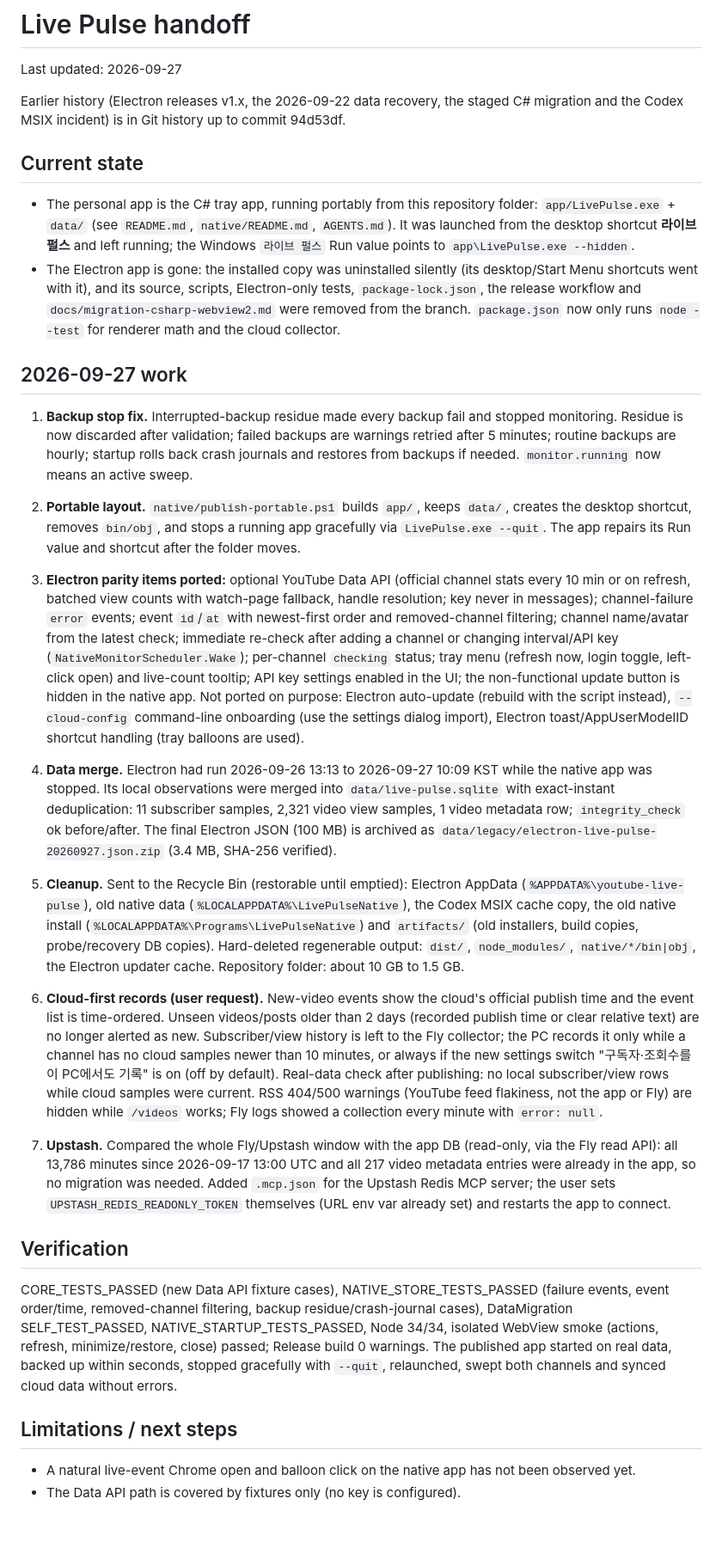
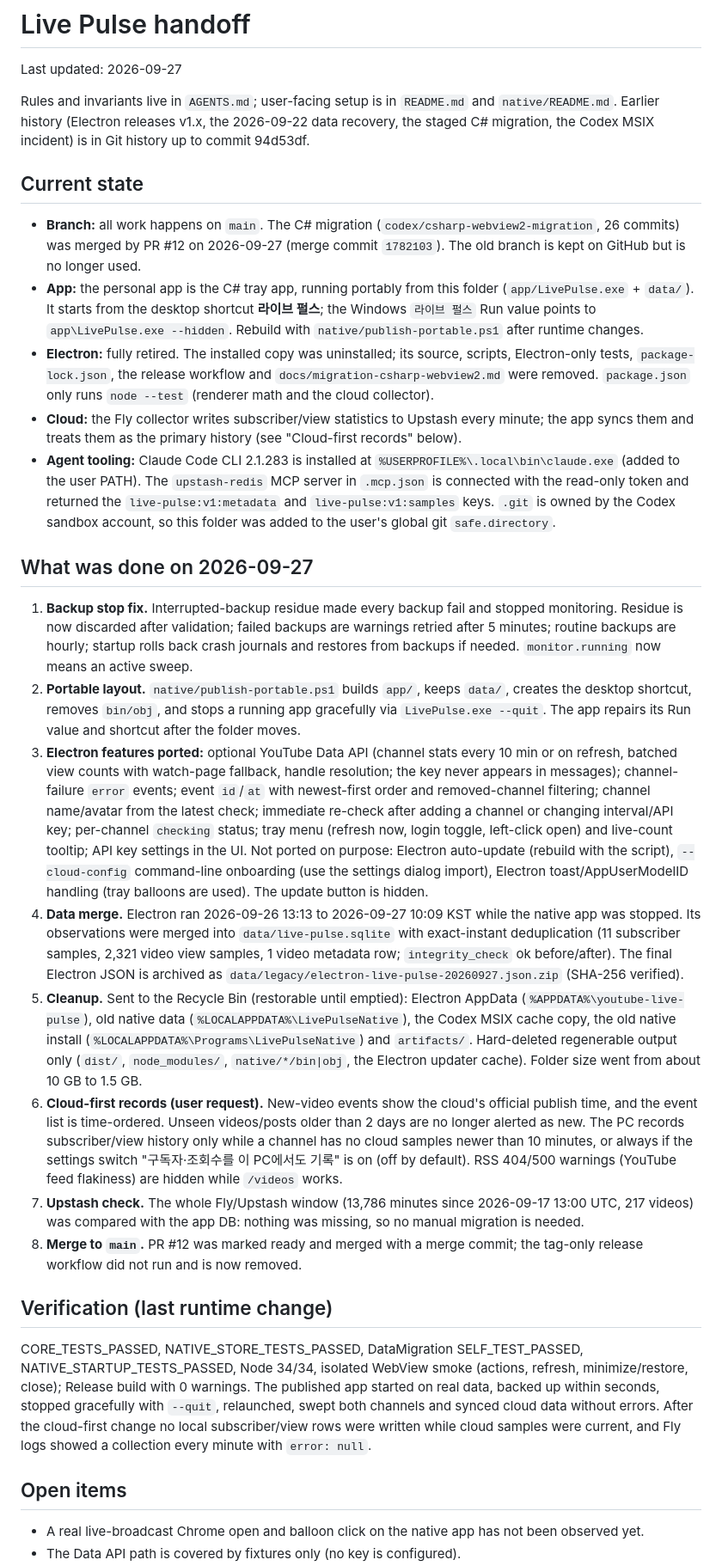
Before and after one commit to nonohako/youtube-live-pulse, a Markdown page: handoff.md, the part around one of its changes. Shown at 86% size. Drawn GitHub-style; blank space fills up the shorter version.

```diff
--- a/handoff.md
+++ b/handoff.md
@@ -2,31 +2,33 @@
 
 Last updated: 2026-09-27
 
-Earlier history (Electron releases v1.x, the 2026-09-22 data recovery, the staged C# migration and the Codex MSIX incident) is in Git history up to commit 94d53df.
+Rules and invariants live in `AGENTS.md`; user-facing setup is in `README.md` and `native/README.md`. Earlier history (Electron releases v1.x, the 2026-09-22 data recovery, the staged C# migration, the Codex MSIX incident) is in Git history up to commit 94d53df.
 
 ## Current state
 
-- The personal app is the C# tray app, running portably from this repository folder: `app/LivePulse.exe` + `data/` (see `README.md`, `native/README.md`, `AGENTS.md`). It was launched from the desktop shortcut **라이브 펄스** and left running; the Windows `라이브 펄스` Run value points to `app\LivePulse.exe --hidden`.
-- The Electron app is gone: the installed copy was uninstalled silently (its desktop/Start Menu shortcuts went with it), and its source, scripts, Electron-only tests, `package-lock.json`, the release workflow and `docs/migration-csharp-webview2.md` were removed from the branch. `package.json` now only runs `node --test` for renderer math and the cloud collector.
+- **Branch:** all work happens on `main`. The C# migration (`codex/csharp-webview2-migration`, 26 commits) was merged by PR #12 on 2026-09-27 (merge commit `1782103`). The old branch is kept on GitHub but is no longer used.
+- **App:** the personal app is the C# tray app, running portably from this folder (`app/LivePulse.exe` + `data/`). It starts from the desktop shortcut **라이브 펄스**; the Windows `라이브 펄스` Run value points to `app\LivePulse.exe --hidden`. Rebuild with `native/publish-portable.ps1` after runtime changes.
+- **Electron:** fully retired. The installed copy was uninstalled; its source, scripts, Electron-only tests, `package-lock.json`, the release workflow and `docs/migration-csharp-webview2.md` were removed. `package.json` only runs `node --test` (renderer math and the cloud collector).
+- **Cloud:** the Fly collector writes subscriber/view statistics to Upstash every minute; the app syncs them and treats them as the primary history (see "Cloud-first records" below).
+- **Agent tooling:** Claude Code CLI 2.1.283 is installed at `%USERPROFILE%\.local\bin\claude.exe` (added to the user PATH). The `upstash-redis` MCP server in `.mcp.json` is connected with the read-only token and returned the `live-pulse:v1:metadata` and `live-pulse:v1:samples` keys. `.git` is owned by the Codex sandbox account, so this folder was added to the user's global git `safe.directory`.
 
-## 2026-09-27 work
+## What was done on 2026-09-27
 
 1. **Backup stop fix.** Interrupted-backup residue made every backup fail and stopped monitoring. Residue is now discarded after validation; failed backups are warnings retried after 5 minutes; routine backups are hourly; startup rolls back crash journals and restores from backups if needed. `monitor.running` now means an active sweep.
 2. **Portable layout.** `native/publish-portable.ps1` builds `app/`, keeps `data/`, creates the desktop shortcut, removes `bin/obj`, and stops a running app gracefully via `LivePulse.exe --quit`. The app repairs its Run value and shortcut after the folder moves.
-3. **Electron parity items ported:** optional YouTube Data API (official channel stats every 10 min or on refresh, batched view counts with watch-page fallback, handle resolution; key never in messages); channel-failure `error` events; event `id`/`at` with newest-first order and removed-channel filtering; channel name/avatar from the latest check; immediate re-check after adding a channel or changing interval/API key (`NativeMonitorScheduler.Wake`); per-channel `checking` status; tray menu (refresh now, login toggle, left-click open) and live-count tooltip; API key settings enabled in the UI; the non-functional update button is hidden in the native app.
-   Not ported on purpose: Electron auto-update (rebuild with the script instead), `--cloud-config` command-line onboarding (use the settings dialog import), Electron toast/AppUserModelID shortcut handling (tray balloons are used).
-4. **Data merge.** Electron had run 2026-09-26 13:13 to 2026-09-27 10:09 KST while the native app was stopped. Its local observations were merged into `data/live-pulse.sqlite` with exact-instant deduplication: 11 subscriber samples, 2,321 video view samples, 1 video metadata row; `integrity_check` ok before/after. The final Electron JSON (100 MB) is archived as `data/legacy/electron-live-pulse-20260927.json.zip` (3.4 MB, SHA-256 verified).
-5. **Cleanup.** Sent to the Recycle Bin (restorable until emptied): Electron AppData (`%APPDATA%\youtube-live-pulse`), old native data (`%LOCALAPPDATA%\LivePulseNative`), the Codex MSIX cache copy, the old native install (`%LOCALAPPDATA%\Programs\LivePulseNative`) and `artifacts/` (old installers, build copies, probe/recovery DB copies). Hard-deleted regenerable output: `dist/`, `node_modules/`, `native/*/bin|obj`, the Electron updater cache. Repository folder: about 10 GB to 1.5 GB.
+3. **Electron features ported:** optional YouTube Data API (channel stats every 10 min or on refresh, batched view counts with watch-page fallback, handle resolution; the key never appears in messages); channel-failure `error` events; event `id`/`at` with newest-first order and removed-channel filtering; channel name/avatar from the latest check; immediate re-check after adding a channel or changing interval/API key; per-channel `checking` status; tray menu (refresh now, login toggle, left-click open) and live-count tooltip; API key settings in the UI.
+   Not ported on purpose: Electron auto-update (rebuild with the script), `--cloud-config` command-line onboarding (use the settings dialog import), Electron toast/AppUserModelID handling (tray balloons are used). The update button is hidden.
+4. **Data merge.** Electron ran 2026-09-26 13:13 to 2026-09-27 10:09 KST while the native app was stopped. Its observations were merged into `data/live-pulse.sqlite` with exact-instant deduplication (11 subscriber samples, 2,321 video view samples, 1 video metadata row; `integrity_check` ok before/after). The final Electron JSON is archived as `data/legacy/electron-live-pulse-20260927.json.zip` (SHA-256 verified).
+5. **Cleanup.** Sent to the Recycle Bin (restorable until emptied): Electron AppData (`%APPDATA%\youtube-live-pulse`), old native data (`%LOCALAPPDATA%\LivePulseNative`), the Codex MSIX cache copy, the old native install (`%LOCALAPPDATA%\Programs\LivePulseNative`) and `artifacts/`. Hard-deleted regenerable output only (`dist/`, `node_modules/`, `native/*/bin|obj`, the Electron updater cache). Folder size went from about 10 GB to 1.5 GB.
+6. **Cloud-first records (user request).** New-video events show the cloud's official publish time, and the event list is time-ordered. Unseen videos/posts older than 2 days are no longer alerted as new. The PC records subscriber/view history only while a channel has no cloud samples newer than 10 minutes, or always if the settings switch "구독자·조회수를 이 PC에서도 기록" is on (off by default). RSS 404/500 warnings (YouTube feed flakiness) are hidden while `/videos` works.
+7. **Upstash check.** The whole Fly/Upstash window (13,786 minutes since 2026-09-17 13:00 UTC, 217 videos) was compared with the app DB: nothing was missing, so no manual migration is needed.
+8. **Merge to `main`.** PR #12 was marked ready and merged with a merge commit; the tag-only release workflow did not run and is now removed.
 
-6. **Cloud-first records (user request).** New-video events show the cloud's official publish time and the event list is time-ordered. Unseen videos/posts older than 2 days (recorded publish time or clear relative text) are no longer alerted as new. Subscriber/view history is left to the Fly collector; the PC records it only while a channel has no cloud samples newer than 10 minutes, or always if the new settings switch "구독자·조회수를 이 PC에서도 기록" is on (off by default). Real-data check after publishing: no local subscriber/view rows while cloud samples were current. RSS 404/500 warnings (YouTube feed flakiness, not the app or Fly) are hidden while `/videos` works; Fly logs showed a collection every minute with `error: null`.
+## Verification (last runtime change)
 
-7. **Upstash.** Compared the whole Fly/Upstash window with the app DB (read-only, via the Fly read API): all 13,786 minutes since 2026-09-17 13:00 UTC and all 217 video metadata entries were already in the app, so no migration was needed. Added `.mcp.json` for the Upstash Redis MCP server; the user sets `UPSTASH_REDIS_READONLY_TOKEN` themselves (URL env var already set) and restarts the app to connect.
+CORE_TESTS_PASSED, NATIVE_STORE_TESTS_PASSED, DataMigration SELF_TEST_PASSED, NATIVE_STARTUP_TESTS_PASSED, Node 34/34, isolated WebView smoke (actions, refresh, minimize/restore, close); Release build with 0 warnings. The published app started on real data, backed up within seconds, stopped gracefully with `--quit`, relaunched, swept both channels and synced cloud data without errors. After the cloud-first change no local subscriber/view rows were written while cloud samples were current, and Fly logs showed a collection every minute with `error: null`.
 
-## Verification
+## Open items
 
-CORE_TESTS_PASSED (new Data API fixture cases), NATIVE_STORE_TESTS_PASSED (failure events, event order/time, removed-channel filtering, backup residue/crash-journal cases), DataMigration SELF_TEST_PASSED, NATIVE_STARTUP_TESTS_PASSED, Node 34/34, isolated WebView smoke (actions, refresh, minimize/restore, close) passed; Release build 0 warnings. The published app started on real data, backed up within seconds, stopped gracefully with `--quit`, relaunched, swept both channels and synced cloud data without errors.
-
-## Limitations / next steps
-
-- A natural live-event Chrome open and balloon click on the native app has not been observed yet.
+- A real live-broadcast Chrome open and balloon click on the native app has not been observed yet.
 - The Data API path is covered by fixtures only (no key is configured).
```
Also changed, not shown: other parts of handoff.md (+3 -4 lines), AGENTS.md (+6 -11 lines).
